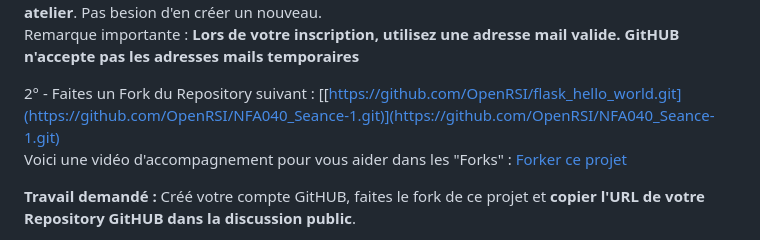
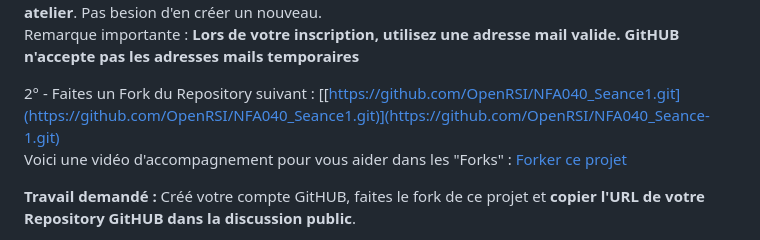
Before and after one commit to yyspos/NFA040_Seance1, a Markdown page: README.md, the part around the change. Drawn GitHub-style.

```diff
--- a/README.md
+++ b/README.md
@@ -21,7 +21,7 @@ Si besoin, une vidéo pour vous aider à créer votre propre compte GitHUB : [Cr
 A noter que **si vous possédez déjà un compte GitHUB, vous pouvez le conserver pour réaliser cet atelier**. Pas besion d'en créer un nouveau.
 Remarque importante : **Lors de votre inscription, utilisez une adresse mail valide. GitHUB n'accepte pas les adresses mails temporaires**
 
-2° - Faites un Fork du Repository suivant : [[https://github.com/OpenRSI/flask_hello_world.git](https://github.com/OpenRSI/NFA040_Seance-1.git)](https://github.com/OpenRSI/NFA040_Seance-1.git)
+2° - Faites un Fork du Repository suivant : [[https://github.com/OpenRSI/NFA040_Seance1.git](https://github.com/OpenRSI/NFA040_Seance1.git)](https://github.com/OpenRSI/NFA040_Seance-1.git)
 Voici une vidéo d'accompagnement pour vous aider dans les "Forks" : [Forker ce projet](https://youtu.be/p33-7XQ29zQ)
 
 **Travail demandé :** Créé votre compte GitHUB, faites le fork de ce projet et **copier l'URL de votre Repository GitHUB dans la discussion public**.
```
